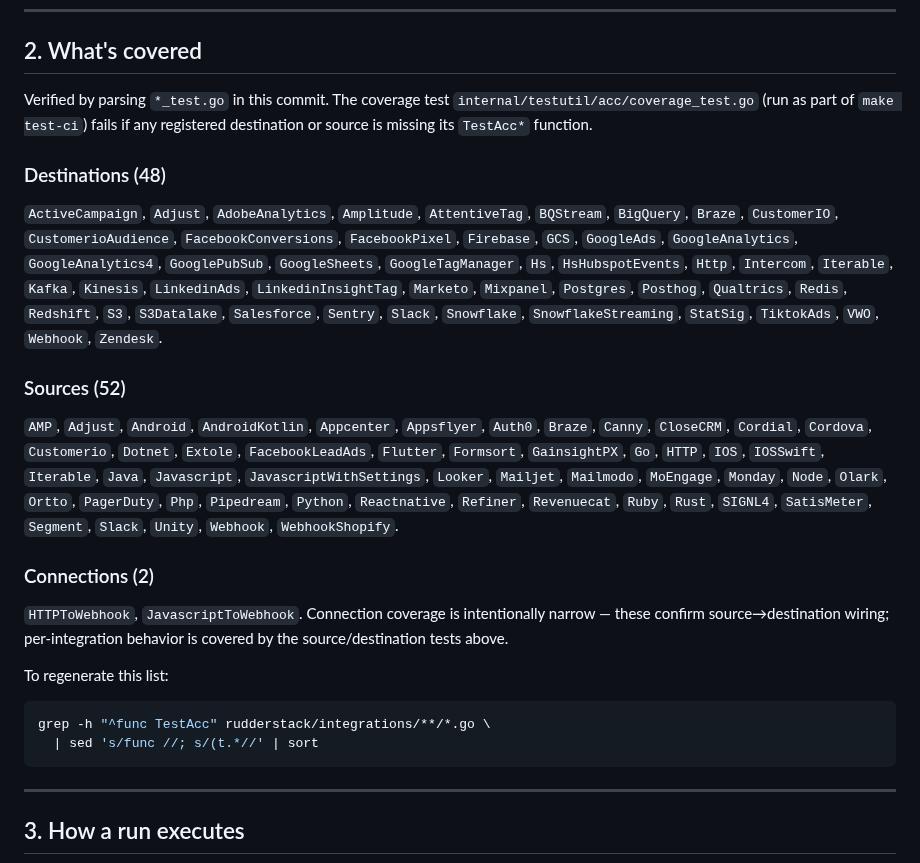
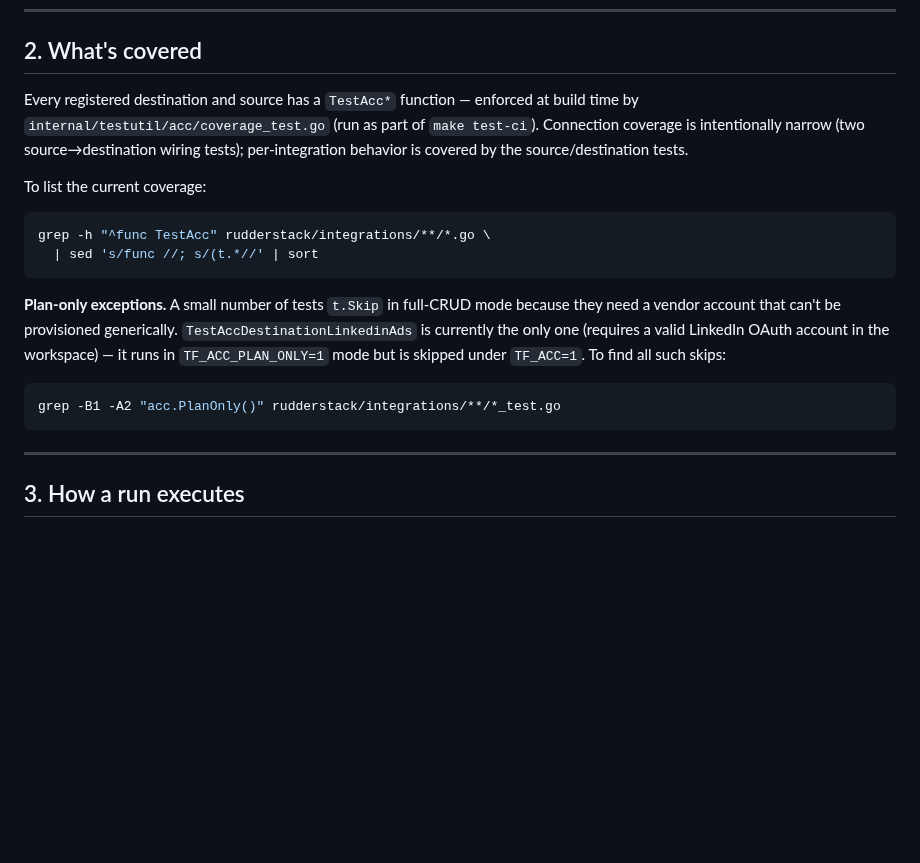
Before and after one commit to rudderlabs/terraform-provider-rudderstack, a Markdown page: E2E_TESTING.md, the part around the change. GitHub-like rendering; blank space fills up the shorter version.

Commit message:
docs(e2e): drop inline integration lists, note plan-only skips
The destination/source/connection lists drift the moment a new
integration lands. Replace with a regeneration command and a short
prose note about plan-only-only tests (currently only LinkedinAds).

Addresses Copilot comments on E2E_TESTING.md:37-38.

Scanned-by: gitleaks 8.30.0

````diff
--- a/E2E_TESTING.md
+++ b/E2E_TESTING.md
@@ -29,24 +29,17 @@ There are two run modes:
 
 ## 2. What's covered
 
-Verified by parsing `*_test.go` in this commit. The coverage test `internal/testutil/acc/coverage_test.go` (run as part of `make test-ci`) fails if any registered destination or source is missing its `TestAcc*` function.
+Every registered destination and source has a `TestAcc*` function — enforced at build time by `internal/testutil/acc/coverage_test.go` (run as part of `make test-ci`). Connection coverage is intentionally narrow (two source→destination wiring tests); per-integration behavior is covered by the source/destination tests.
 
-### Destinations (48)
-
-`ActiveCampaign`, `Adjust`, `AdobeAnalytics`, `Amplitude`, `AttentiveTag`, `BQStream`, `BigQuery`, `Braze`, `CustomerIO`, `CustomerioAudience`, `FacebookConversions`, `FacebookPixel`, `Firebase`, `GCS`, `GoogleAds`, `GoogleAnalytics`, `GoogleAnalytics4`, `GooglePubSub`, `GoogleSheets`, `GoogleTagManager`, `Hs`, `HsHubspotEvents`, `Http`, `Intercom`, `Iterable`, `Kafka`, `Kinesis`, `LinkedinAds`, `LinkedinInsightTag`, `Marketo`, `Mixpanel`, `Postgres`, `Posthog`, `Qualtrics`, `Redis`, `Redshift`, `S3`, `S3Datalake`, `Salesforce`, `Sentry`, `Slack`, `Snowflake`, `SnowflakeStreaming`, `StatSig`, `TiktokAds`, `VWO`, `Webhook`, `Zendesk`.
-
-### Sources (52)
-
-`AMP`, `Adjust`, `Android`, `AndroidKotlin`, `Appcenter`, `Appsflyer`, `Auth0`, `Braze`, `Canny`, `CloseCRM`, `Cordial`, `Cordova`, `Customerio`, `Dotnet`, `Extole`, `FacebookLeadAds`, `Flutter`, `Formsort`, `GainsightPX`, `Go`, `HTTP`, `IOS`, `IOSSwift`, `Iterable`, `Java`, `Javascript`, `JavascriptWithSettings`, `Looker`, `Mailjet`, `Mailmodo`, `MoEngage`, `Monday`, `Node`, `Olark`, `Ortto`, `PagerDuty`, `Php`, `Pipedream`, `Python`, `Reactnative`, `Refiner`, `Revenuecat`, `Ruby`, `Rust`, `SIGNL4`, `SatisMeter`, `Segment`, `Slack`, `Unity`, `Webhook`, `WebhookShopify`.
-
-### Connections (2)
-
-`HTTPToWebhook`, `JavascriptToWebhook`. Connection coverage is intentionally narrow — these confirm source→destination wiring; per-integration behavior is covered by the source/destination tests above.
-
-To regenerate this list:
+To list the current coverage:
 ```bash
 grep -h "^func TestAcc" rudderstack/integrations/**/*.go \
   | sed 's/func //; s/(t.*//' | sort
+```
+
+**Plan-only exceptions.** A small number of tests `t.Skip` in full-CRUD mode because they need a vendor account that can't be provisioned generically. `TestAccDestinationLinkedinAds` is currently the only one (requires a valid LinkedIn OAuth account in the workspace) — it runs in `TF_ACC_PLAN_ONLY=1` mode but is skipped under `TF_ACC=1`. To find all such skips:
+```bash
+grep -B1 -A2 "acc.PlanOnly()" rudderstack/integrations/**/*_test.go
 ```
 
 ---
````
